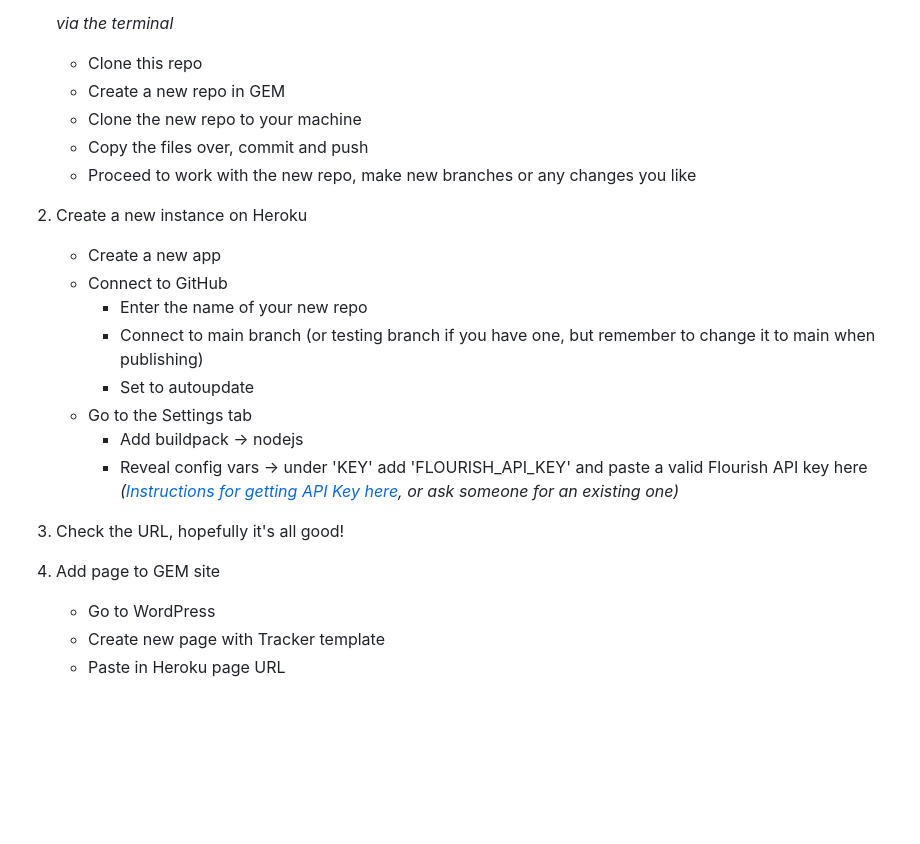
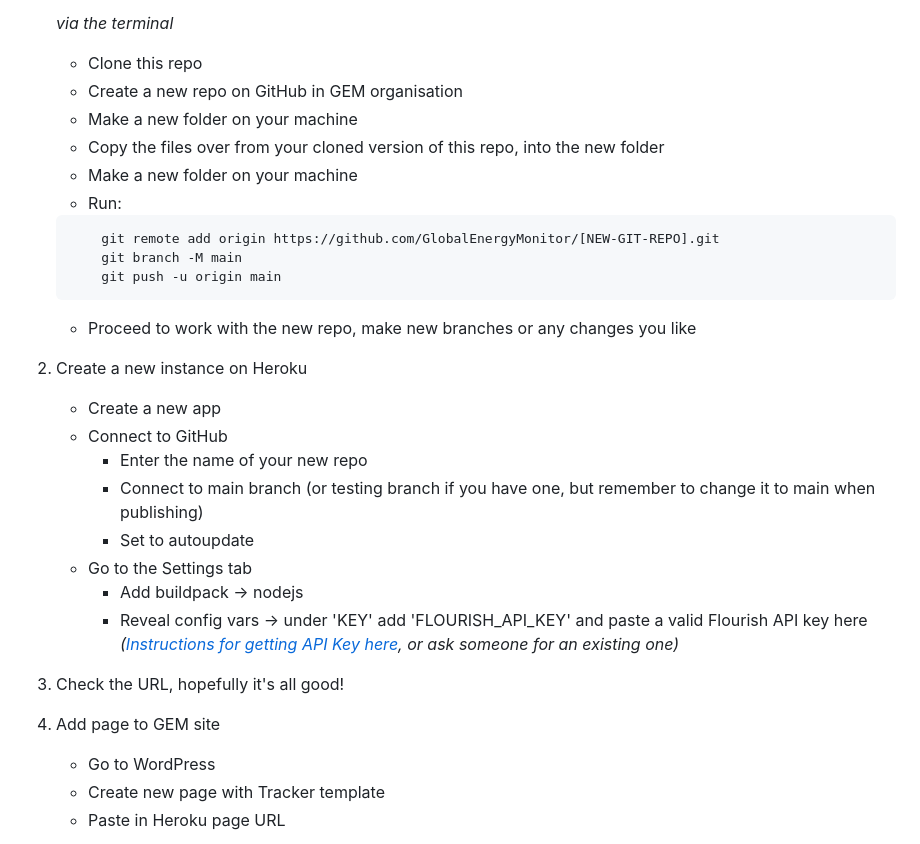
Before and after one commit to GlobalEnergyMonitor/Flourish-API-dashboard-template, a Markdown page: README.md, the part around the change. GitHub-like rendering; blank space fills up the shorter version.

Commit message:
update readme instructions

````diff
--- a/README.md
+++ b/README.md
@@ -247,12 +247,19 @@ Things to note
 
     *via the terminal*
     * Clone this repo
-    * Create a new repo in GEM
-    * Clone the new repo to your machine
-    * Copy the files over, commit and push
+    * Create a new repo on GitHub in GEM organisation
+    * Make a new folder on your machine
+    * Copy the files over from your cloned version of this repo, into the new folder
+    * Make a new folder on your machine
+    * Run:
+    ```
+        git remote add origin https://github.com/GlobalEnergyMonitor/[NEW-GIT-REPO].git
+        git branch -M main
+        git push -u origin main
+    ```
     * Proceed to work with the new repo, make new branches or any changes you like
 
-2. Create a new instance on Heroku
+1. Create a new instance on Heroku
    * Create a new app
    * Connect to GitHub
      * Enter the name of your new repo
@@ -262,8 +269,8 @@ Things to note
      * Add buildpack -> nodejs
      * Reveal config vars -> under 'KEY' add 'FLOURISH_API_KEY' and paste a valid Flourish API key here
      _([Instructions for getting API Key here](https://developers.flourish.studio/api/getting-started/), or ask someone for an existing one)_
-3. Check the URL, hopefully it's all good!
-4. Add page to GEM site
+2. Check the URL, hopefully it's all good!
+3. Add page to GEM site
    * Go to WordPress
    * Create new page with Tracker template
    * Paste in Heroku page URL
````
